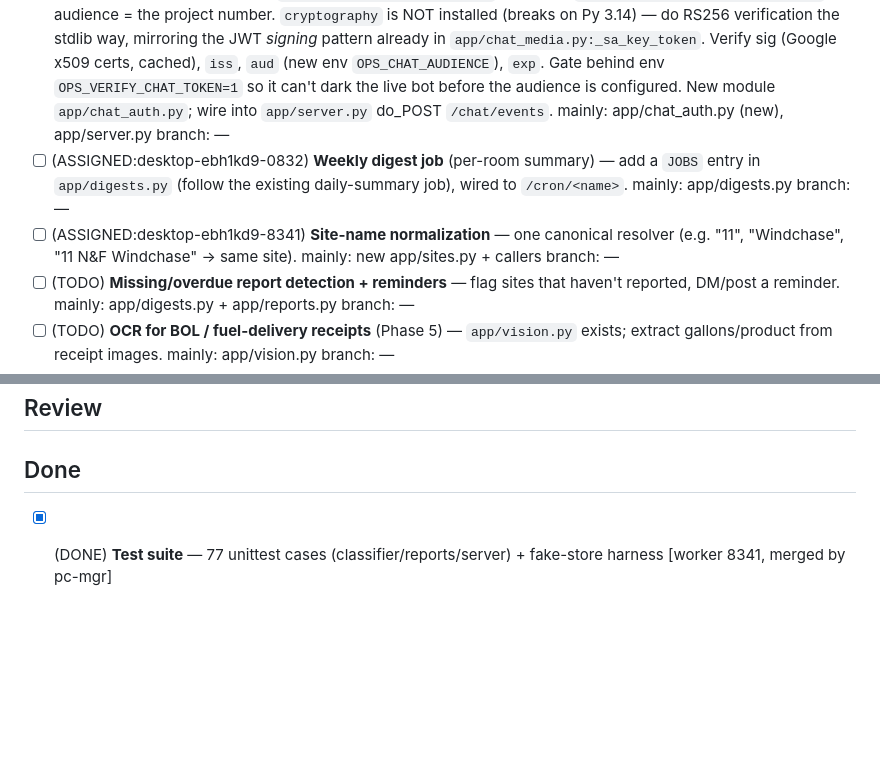
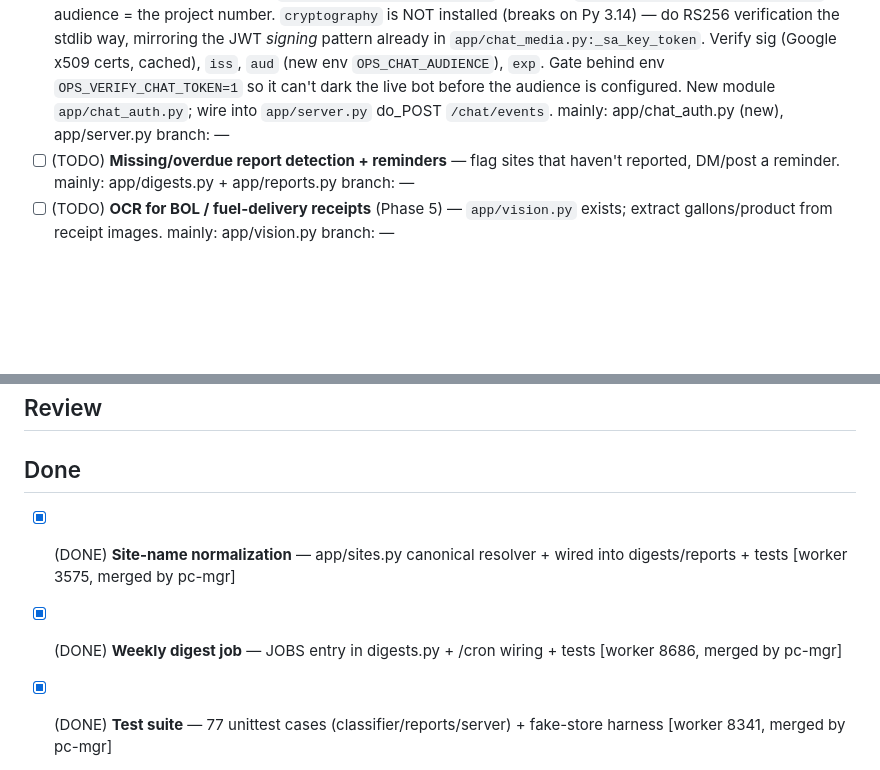
Before and after one commit to aayan-cpu/nowforever-ops-bot, a Markdown page: WORK.md, 2 parts joined by grey strips. Rendered like a GitHub page; blank space fills up the shorter version.

Commit message:
Board: Weekly digest (8686) + Site-name normalization (3575) merged & DONE

```diff
--- a/WORK.md
+++ b/WORK.md
@@ -28,8 +28,6 @@
 - [ ] (TODO) **Dead single-word commands** — early logs show "alerts"/"reports"/"report" replying just "Got it." instead of acting. Audit the command router in `app/chat_live.py` so bare keywords hit the real handlers (or fall through to the brain), never a blank ack. mainly: app/chat_live.py  branch: —
 - [ ] (DONE-PARTIAL) Response-quality root cause FIXED (grounding on complete aggregates, commit 0f4255f). Remaining quality items split into the 4 tasks above. NEEDS DEPLOY to take effect.
 - [ ] (TODO) **Webhook bearer-token verification** for `/chat/events` (security hole: accepts any request). NOTE FROM MANAGER: Google Chat sends `Authorization: Bearer <JWT>` signed by `chat@system.gserviceaccount.com`, audience = the project number. `cryptography` is NOT installed (breaks on Py 3.14) — do RS256 verification the stdlib way, mirroring the JWT *signing* pattern already in `app/chat_media.py:_sa_key_token`. Verify sig (Google x509 certs, cached), `iss`, `aud` (new env `OPS_CHAT_AUDIENCE`), `exp`. Gate behind env `OPS_VERIFY_CHAT_TOKEN=1` so it can't dark the live bot before the audience is configured. New module `app/chat_auth.py`; wire into `app/server.py` do_POST `/chat/events`. mainly: app/chat_auth.py (new), app/server.py  branch: —
-- [ ] (ASSIGNED:desktop-ebh1kd9-0832) **Weekly digest job** (per-room summary) — add a `JOBS` entry in `app/digests.py` (follow the existing daily-summary job), wired to `/cron/<name>`. mainly: app/digests.py  branch: —
-- [ ] (ASSIGNED:desktop-ebh1kd9-8341) **Site-name normalization** — one canonical resolver (e.g. "11", "Windchase", "11 N&F Windchase" → same site). mainly: new app/sites.py + callers  branch: —
 - [ ] (TODO) **Missing/overdue report detection + reminders** — flag sites that haven't reported, DM/post a reminder. mainly: app/digests.py + app/reports.py  branch: —
 - [ ] (TODO) **OCR for BOL / fuel-delivery receipts** (Phase 5) — `app/vision.py` exists; extract gallons/product from receipt images. mainly: app/vision.py  branch: —
 - [ ] (TODO) **Veeder-Root vs BOL mismatch detection** (Phase 5) — compare delivered (BOL) vs tank gauge, flag discrepancies like the ~2,500 gal Channelview case. mainly: new app/reconcile.py  branch: —
@@ -46,6 +44,8 @@
 
 ## Done
 
+- [x] (DONE) **Site-name normalization** — app/sites.py canonical resolver + wired into digests/reports + tests [worker 3575, merged by pc-mgr]
+- [x] (DONE) **Weekly digest job** — JOBS entry in digests.py + /cron wiring + tests [worker 8686, merged by pc-mgr]
 - [x] (DONE) **Test suite** — 77 unittest cases (classifier/reports/server) + fake-store harness [worker 8341, merged by pc-mgr]
 - [x] (DONE) **Dashboard auth** — OPS_DASHBOARD_TOKEN gate (hmac) on dashboard/data views + tests [worker 8686, merged by pc-mgr]
 - [x] (DONE) **Truncated task titles** — mention-stripping regex ate leading chars of titles ('@Admin 2,666' -> ',666'); fixed + 10 unit tests. [worker desktop-ebh1kd9-1774, merged by pc-mgr]
```
